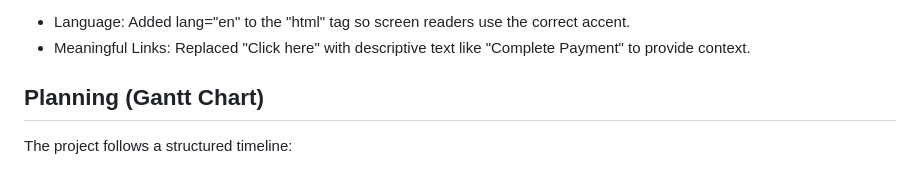
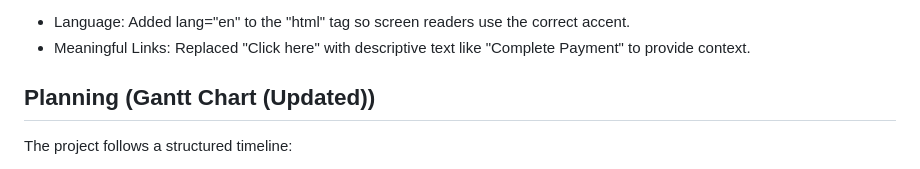
Before and after one commit to BIS351groupproject/Flavour-House-Restaurant-App, a Markdown page: README.md, the part around the change. Drawn GitHub-style.

```diff
--- a/README.md
+++ b/README.md
@@ -58,7 +58,7 @@ Inclusivity Highlights
 - Language: Added lang="en" to the "html" tag so screen readers use the correct accent.
 - Meaningful Links: Replaced "Click here" with descriptive text like "Complete Payment" to provide context.
 
-## Planning (Gantt Chart)
+## Planning (Gantt Chart (Updated))
 The project follows a structured timeline:
 - **[Milestone 1]** Requirements & UI/UX Design (Appsmith/HTML/CSS)
 - **[Milestone 2]** Functional Development (HTML/CSS/JS) / Final Project App/Report/Presentation
```
